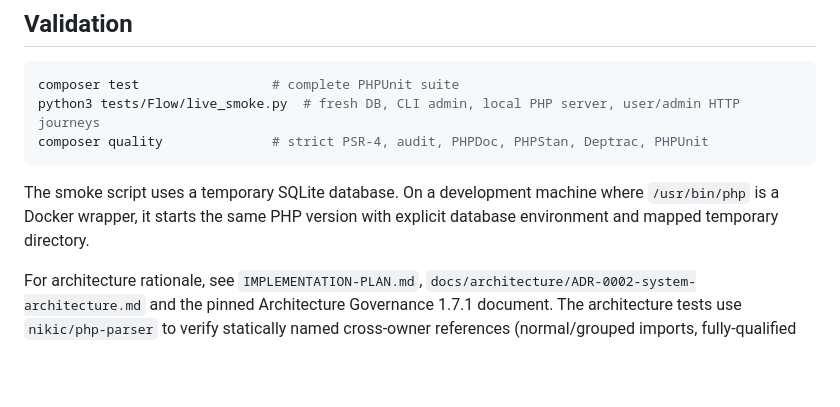
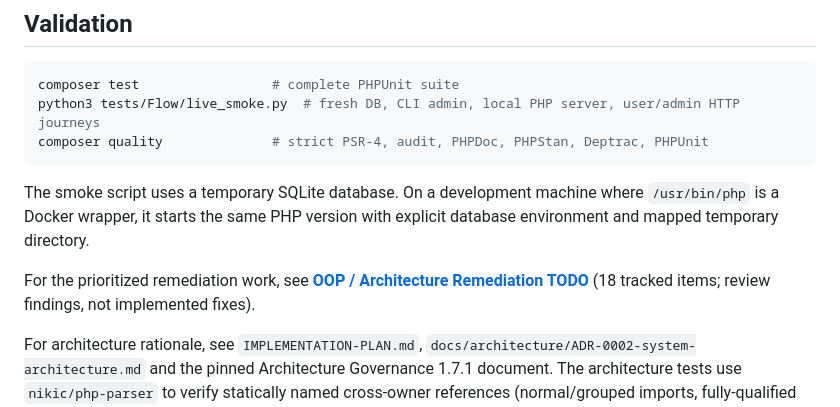
Before and after one commit to shomsy/fast-corporation-php-task, a Markdown page: README.md, the part around the change. GitHub-like rendering; blank space fills up the shorter version.

Commit message:
docs: add prioritized OOP architecture production remediation checklist

```diff
--- a/README.md
+++ b/README.md
@@ -93,6 +93,8 @@ composer quality              # strict PSR-4, audit, PHPDoc, PHPStan, Deptrac, P
 The smoke script uses a temporary SQLite database. On a development machine where `/usr/bin/php` is a Docker wrapper, it
 starts the same PHP version with explicit database environment and mapped temporary directory.
 
+For the prioritized remediation work, see **[OOP / Architecture Remediation TODO](docs/OOP-ARCHITECTURE-REMEDIATION-TODO.md)** (18 tracked items; review findings, not implemented fixes).
+
 For architecture rationale, see `IMPLEMENTATION-PLAN.md`, `docs/architecture/ADR-0002-system-architecture.md` and the
 pinned Architecture Governance 1.7.1 document. The architecture tests use `nikic/php-parser` to verify statically named
 cross-owner references (normal/grouped imports, fully-qualified names, type hints, static calls), and inspect literal
```
Also changed, not shown: docs/OOP-ARCHITECTURE-REMEDIATION-TODO.md (added, +248 -0 lines).
